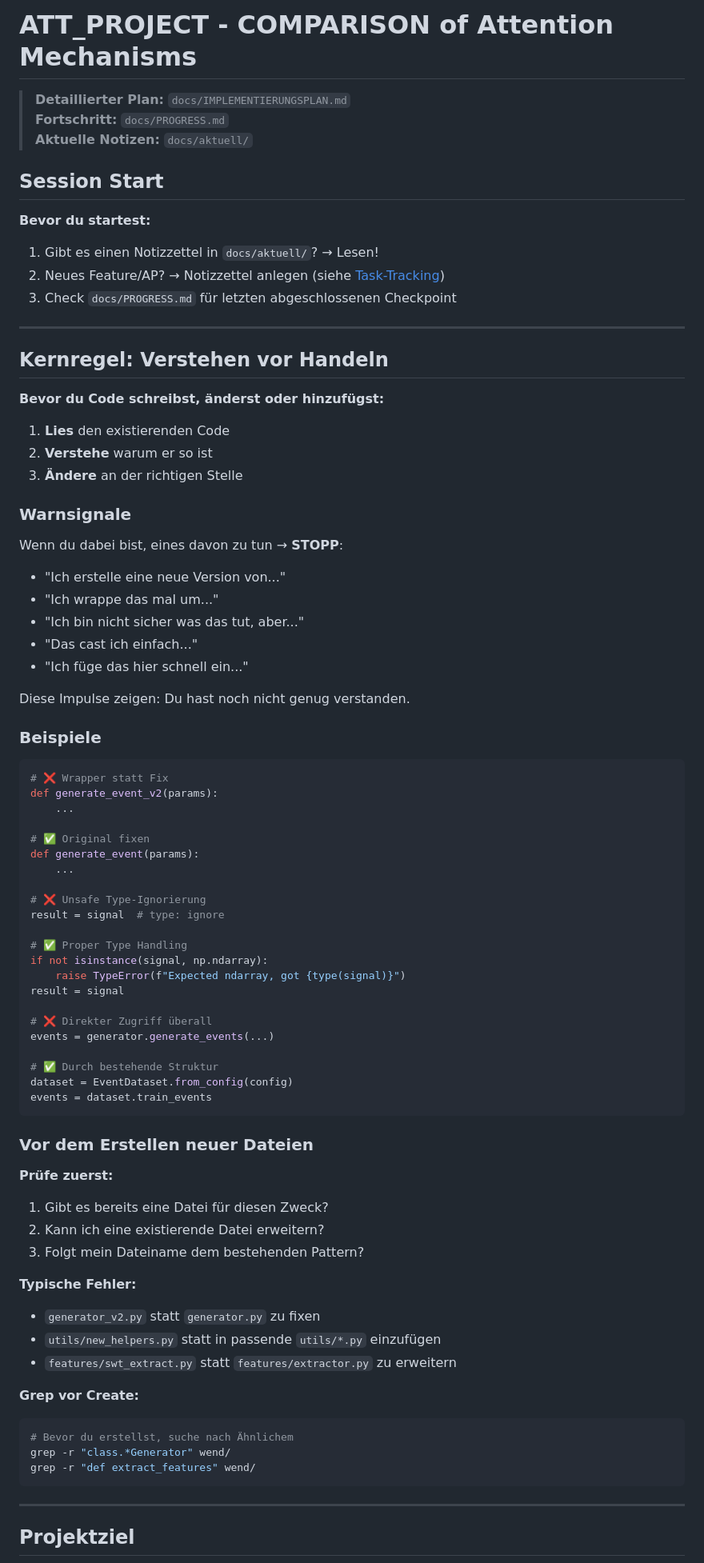
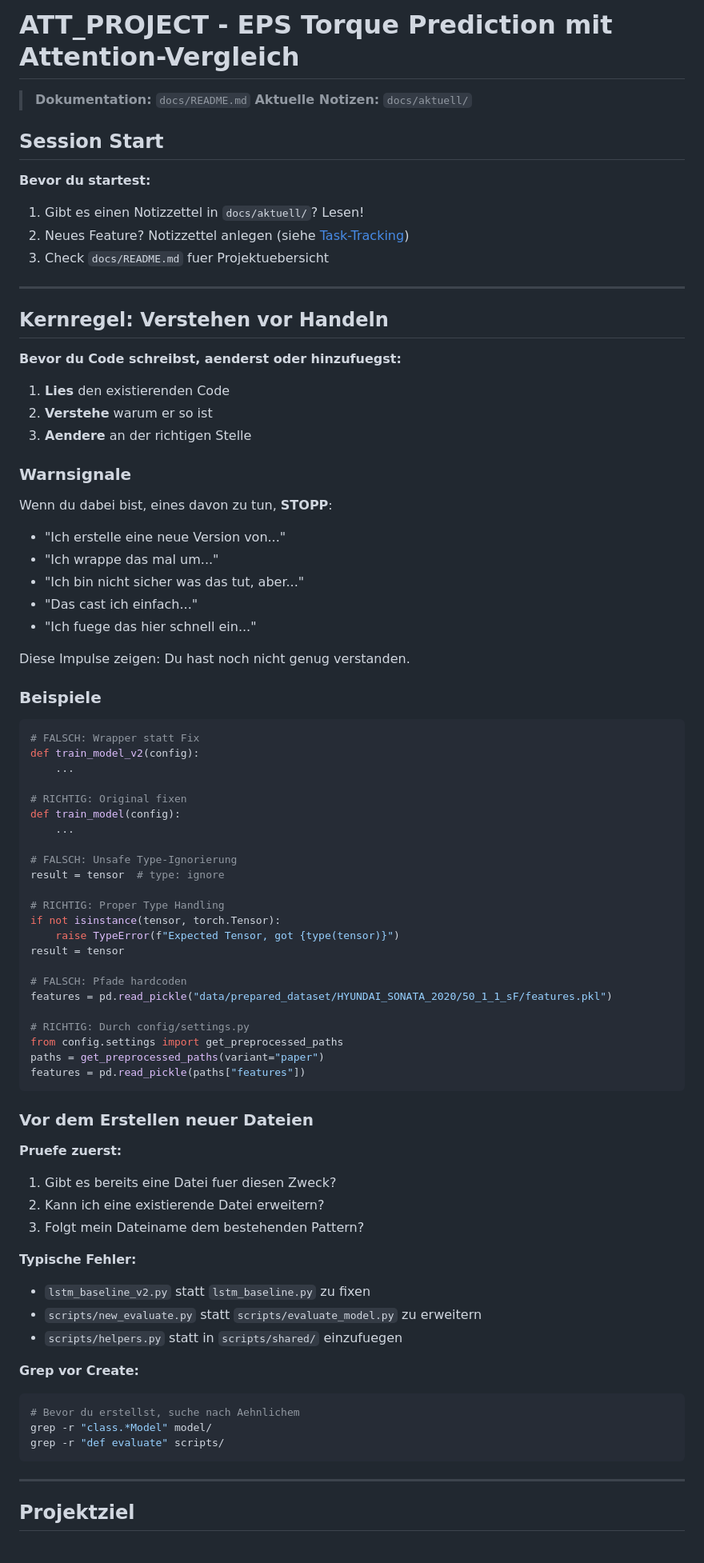
Before and after one commit to MichaelPSchmid/att_lstm, a Markdown page: CLAUDE.md, the part around one of its changes. Shown at 80% size. Rendered like a GitHub page.

````diff
--- a/CLAUDE.md
+++ b/CLAUDE.md
@@ -1,81 +1,81 @@
-# ATT_PROJECT - COMPARISON of Attention Mechanisms
+# ATT_PROJECT - EPS Torque Prediction mit Attention-Vergleich
 
-> **Detaillierter Plan:** `docs/IMPLEMENTIERUNGSPLAN.md`
-> **Fortschritt:** `docs/PROGRESS.md`
+> **Dokumentation:** `docs/README.md`
 > **Aktuelle Notizen:** `docs/aktuell/`
 
 ## Session Start
 
 **Bevor du startest:**
-1. Gibt es einen Notizzettel in `docs/aktuell/`? → Lesen!
-2. Neues Feature/AP? → Notizzettel anlegen (siehe [Task-Tracking](#task-tracking))
-3. Check `docs/PROGRESS.md` für letzten abgeschlossenen Checkpoint
+1. Gibt es einen Notizzettel in `docs/aktuell/`? Lesen!
+2. Neues Feature? Notizzettel anlegen (siehe [Task-Tracking](#task-tracking))
+3. Check `docs/README.md` fuer Projektuebersicht
 
 ---
 
 ## Kernregel: Verstehen vor Handeln
 
-**Bevor du Code schreibst, änderst oder hinzufügst:**
+**Bevor du Code schreibst, aenderst oder hinzufuegst:**
 1. **Lies** den existierenden Code
 2. **Verstehe** warum er so ist
-3. **Ändere** an der richtigen Stelle
+3. **Aendere** an der richtigen Stelle
 
 ### Warnsignale
 
-Wenn du dabei bist, eines davon zu tun → **STOPP**:
+Wenn du dabei bist, eines davon zu tun, **STOPP**:
 
 - "Ich erstelle eine neue Version von..."
 - "Ich wrappe das mal um..."
 - "Ich bin nicht sicher was das tut, aber..."
 - "Das cast ich einfach..."
-- "Ich füge das hier schnell ein..."
+- "Ich fuege das hier schnell ein..."
 
 Diese Impulse zeigen: Du hast noch nicht genug verstanden.
 
 ### Beispiele
 
 ```python
-# ❌ Wrapper statt Fix
-def generate_event_v2(params):
+# FALSCH: Wrapper statt Fix
+def train_model_v2(config):
     ...
 
-# ✅ Original fixen
-def generate_event(params):
+# RICHTIG: Original fixen
+def train_model(config):
     ...
 
-# ❌ Unsafe Type-Ignorierung
-result = signal  # type: ignore
+# FALSCH: Unsafe Type-Ignorierung
+result = tensor  # type: ignore
 
-# ✅ Proper Type Handling
-if not isinstance(signal, np.ndarray):
-    raise TypeError(f"Expected ndarray, got {type(signal)}")
-result = signal
+# RICHTIG: Proper Type Handling
+if not isinstance(tensor, torch.Tensor):
+    raise TypeError(f"Expected Tensor, got {type(tensor)}")
+result = tensor
 
-# ❌ Direkter Zugriff überall
-events = generator.generate_events(...)
+# FALSCH: Pfade hardcoden
+features = pd.read_pickle("data/prepared_dataset/HYUNDAI_SONATA_2020/50_1_1_sF/features.pkl")
 
-# ✅ Durch bestehende Struktur
-dataset = EventDataset.from_config(config)
-events = dataset.train_events
+# RICHTIG: Durch config/settings.py
+from config.settings import get_preprocessed_paths
+paths = get_preprocessed_paths(variant="paper")
+features = pd.read_pickle(paths["features"])
 ```
 
 ### Vor dem Erstellen neuer Dateien
 
-**Prüfe zuerst:**
-1. Gibt es bereits eine Datei für diesen Zweck?
+**Pruefe zuerst:**
+1. Gibt es bereits eine Datei fuer diesen Zweck?
 2. Kann ich eine existierende Datei erweitern?
 3. Folgt mein Dateiname dem bestehenden Pattern?
 
 **Typische Fehler:**
-- `generator_v2.py` statt `generator.py` zu fixen
-- `utils/new_helpers.py` statt in passende `utils/*.py` einzufügen
-- `features/swt_extract.py` statt `features/extractor.py` zu erweitern
+- `lstm_baseline_v2.py` statt `lstm_baseline.py` zu fixen
+- `scripts/new_evaluate.py` statt `scripts/evaluate_model.py` zu erweitern
+- `scripts/helpers.py` statt in `scripts/shared/` einzufuegen
 
 **Grep vor Create:**
 ```bash
-# Bevor du erstellst, suche nach Ähnlichem
-grep -r "class.*Generator" wend/
-grep -r "def extract_features" wend/
+# Bevor du erstellst, suche nach Aehnlichem
+grep -r "class.*Model" model/
+grep -r "def evaluate" scripts/
 ```
 
 ---
````
Also changed, not shown: other parts of CLAUDE.md (+228 -316 lines).
